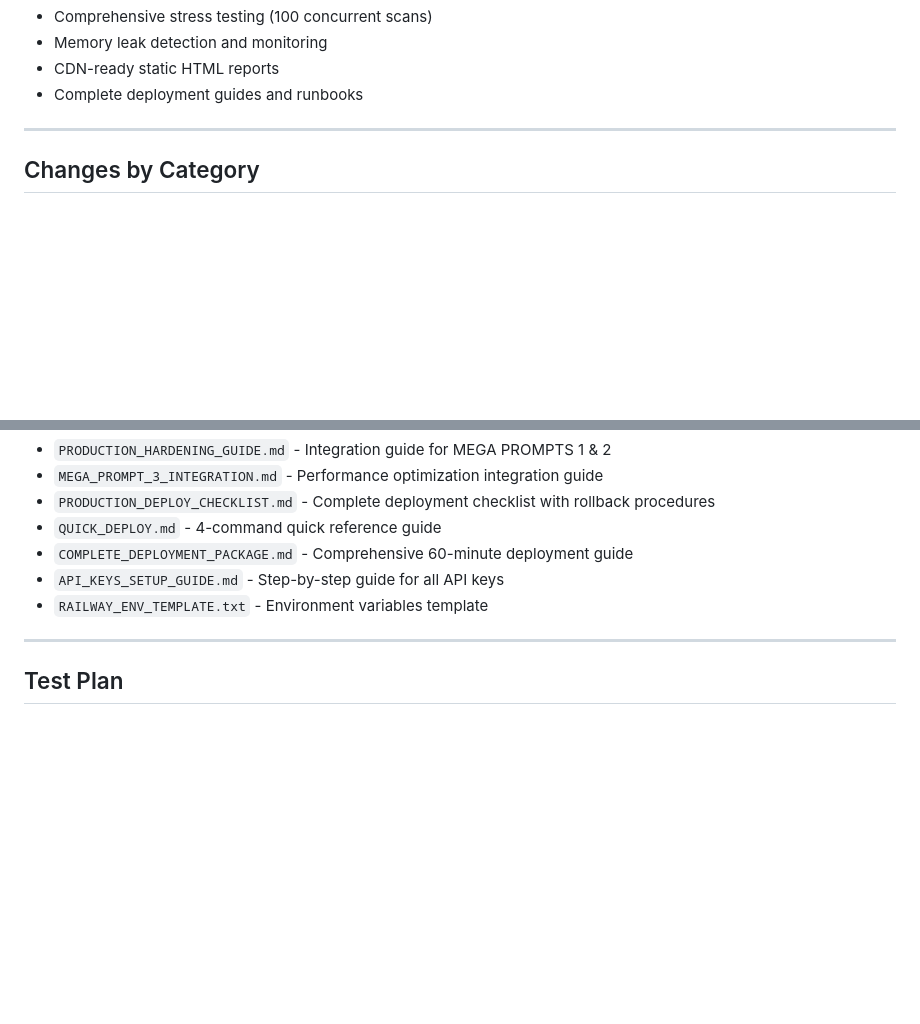
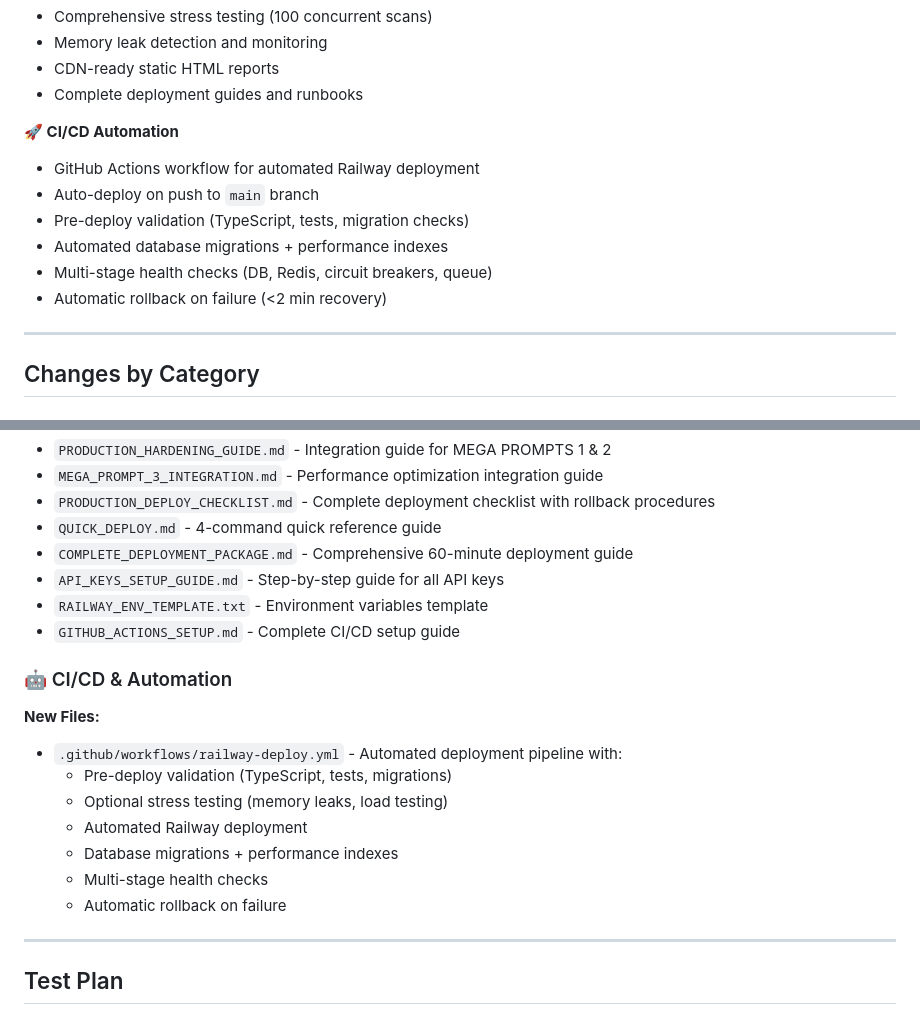
Before and after one commit to aaj441/wcag-ai-platform, a Markdown page: PR_TEMPLATE.md, 2 parts joined by grey strips. Drawn GitHub-style; blank space fills up the shorter version.

Commit message:
docs: Update PR template with CI/CD automation details

```diff
--- a/PR_TEMPLATE.md
+++ b/PR_TEMPLATE.md
@@ -29,6 +29,14 @@ This PR implements comprehensive production-hardening for the WCAGAI platform ac
 - Memory leak detection and monitoring
 - CDN-ready static HTML reports
 - Complete deployment guides and runbooks
+
+**🚀 CI/CD Automation**
+- GitHub Actions workflow for automated Railway deployment
+- Auto-deploy on push to `main` branch
+- Pre-deploy validation (TypeScript, tests, migration checks)
+- Automated database migrations + performance indexes
+- Multi-stage health checks (DB, Redis, circuit breakers, queue)
+- Automatic rollback on failure (<2 min recovery)
 
 ---
 
@@ -73,6 +81,18 @@ This PR implements comprehensive production-hardening for the WCAGAI platform ac
 - `COMPLETE_DEPLOYMENT_PACKAGE.md` - Comprehensive 60-minute deployment guide
 - `API_KEYS_SETUP_GUIDE.md` - Step-by-step guide for all API keys
 - `RAILWAY_ENV_TEMPLATE.txt` - Environment variables template
+- `GITHUB_ACTIONS_SETUP.md` - Complete CI/CD setup guide
+
+### 🤖 CI/CD & Automation
+
+**New Files:**
+- `.github/workflows/railway-deploy.yml` - Automated deployment pipeline with:
+  - Pre-deploy validation (TypeScript, tests, migrations)
+  - Optional stress testing (memory leaks, load testing)
+  - Automated Railway deployment
+  - Database migrations + performance indexes
+  - Multi-stage health checks
+  - Automatic rollback on failure
 
 ---
 
```
